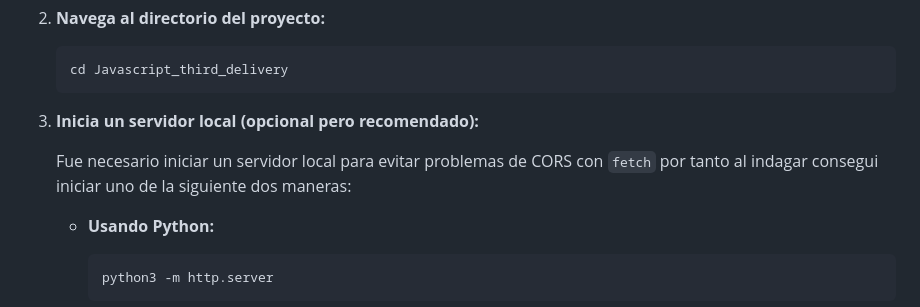
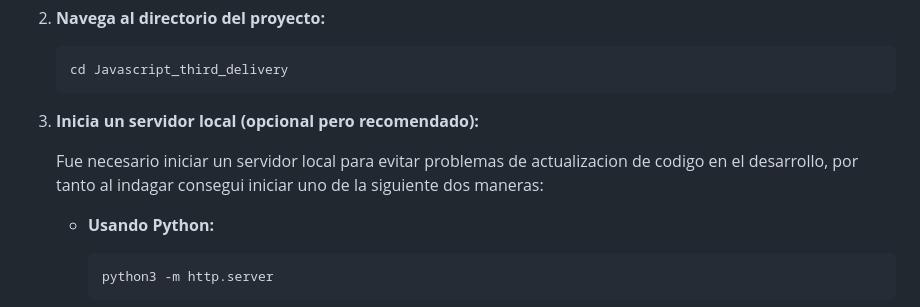
Before and after one commit to KingNewbie/Javascript_CoderHouse, a Markdown page: Javascript_third_delivery/README.md, the part around the change. GitHub-like rendering.

````diff
--- a/Javascript_third_delivery/README.md
+++ b/Javascript_third_delivery/README.md
@@ -32,7 +32,7 @@ El proyecto consta de los siguientes archivos:
     ```
 3. **Inicia un servidor local (opcional pero recomendado):**
 
-    Fue necesario iniciar un servidor local para evitar problemas de CORS con `fetch` por tanto al indagar consegui iniciar uno de la siguiente dos maneras:
+    Fue necesario iniciar un servidor local para evitar problemas de actualizacion de codigo en el desarrollo, por tanto al indagar consegui iniciar uno de la siguiente dos maneras:
 
     - **Usando Python:**
 
````
